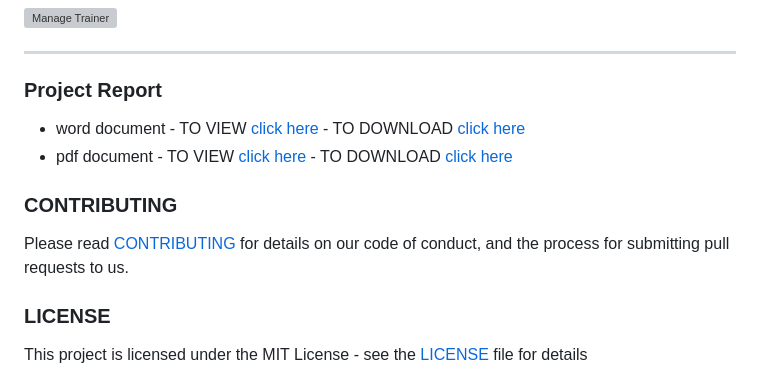
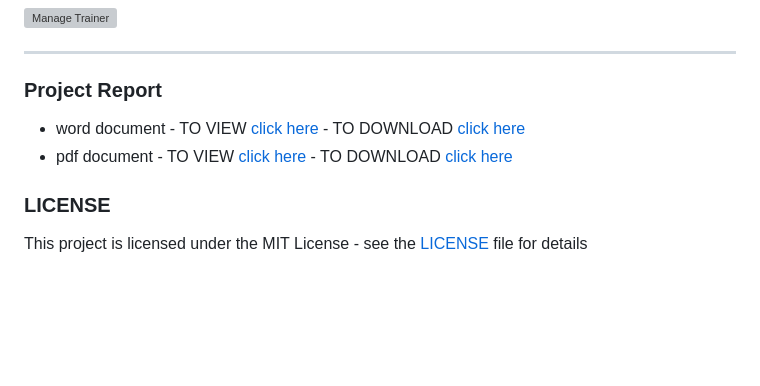
Before and after one commit to PuneethSDevadiga/Gym-DBMS, a Markdown page: README.md, the part around the change. Drawn GitHub-style; blank space fills up the shorter version; grey boxes are pictures that could not be loaded.

```diff
--- a/README.md
+++ b/README.md
@@ -103,10 +103,6 @@ Gym Management System is an administrative interface for the records of the gym,
 - word document - TO VIEW [click here](https://github.com/AbhishekMali21/GYM-MANAGEMENT-SYSTEM/blob/master/Gym%20Management%20System%20Report.docx) - TO DOWNLOAD [click here](https://github.com/AbhishekMali21/GYM-MANAGEMENT-SYSTEM/raw/master/Gym%20Management%20System%20Report.docx)
 - pdf document - TO VIEW [click here](https://github.com/AbhishekMali21/GYM-MANAGEMENT-SYSTEM/blob/master/Gym%20Management%20System%20Report.pdf) - TO DOWNLOAD [click here](https://github.com/AbhishekMali21/GYM-MANAGEMENT-SYSTEM/raw/master/Gym%20Management%20System%20Report.pdf)
 
-### CONTRIBUTING
-
-Please read [CONTRIBUTING](https://github.com/AbhishekMali21/GYM-MANAGEMENT-SYSTEM/blob/master/CONTRIBUTING.md) for details on our code of conduct, and the process for submitting pull requests to us.
-
 ### LICENSE
 
 This project is licensed under the MIT License - see the [LICENSE](https://github.com/AbhishekMali21/GYM-MANAGEMENT-SYSTEM/blob/master/LICENSE) file for details
```
